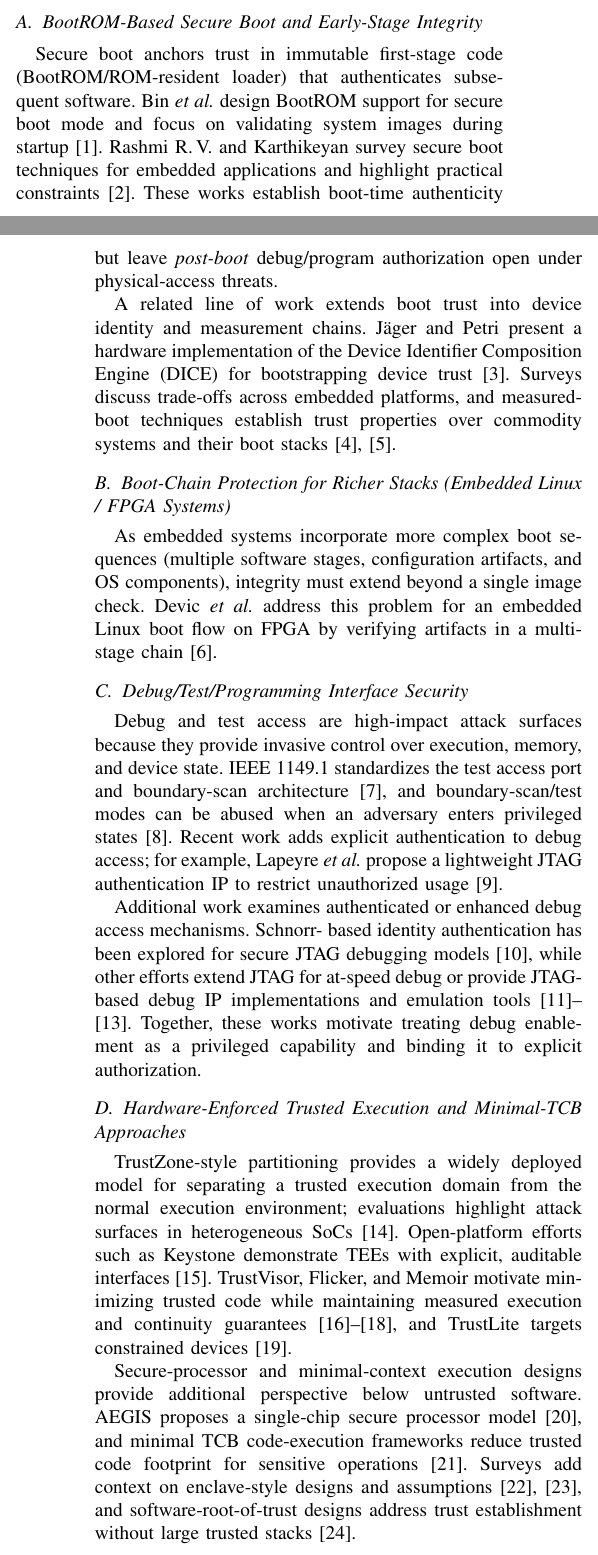
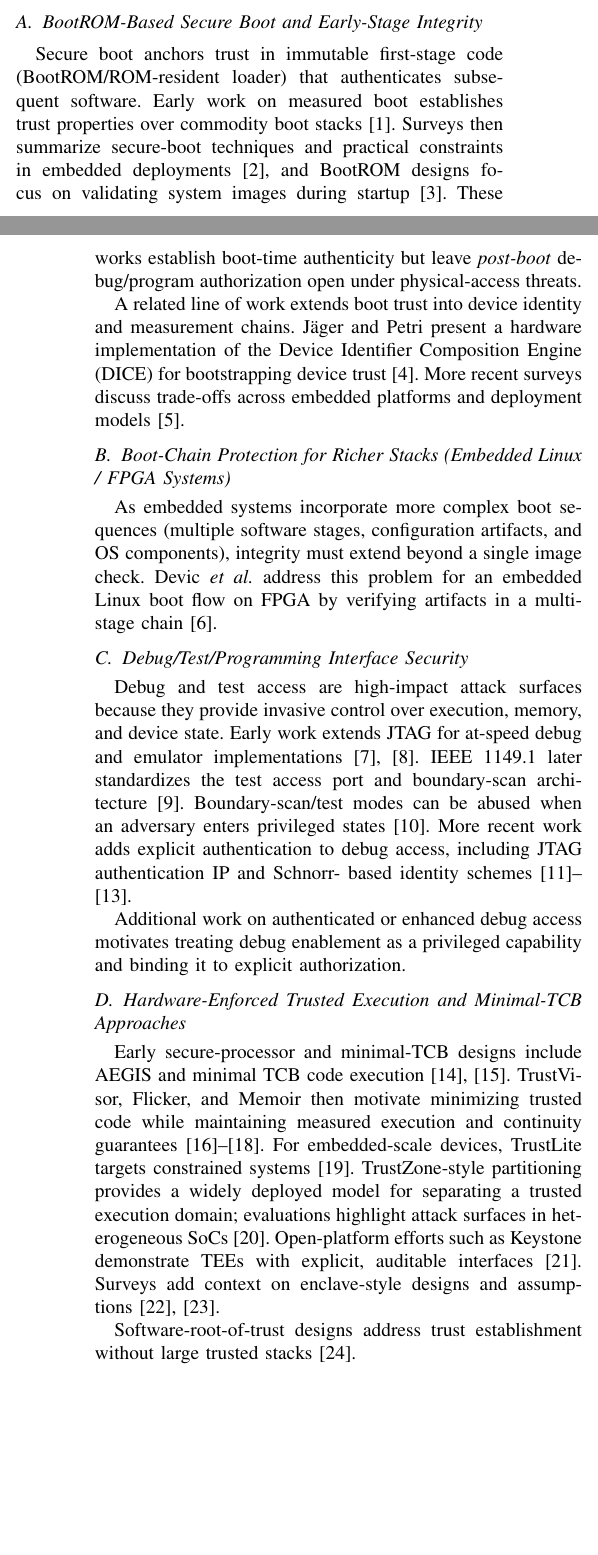
Before and after one commit to Maria618-hash/Ardiono-Alpha, a LaTeX paper (main.tex, which reads paper/RELATED_WORK.tex): two parts of the columns of pages 1 and 2 of 7, joined at a grey line, cut so that both start at the same text, the shorter picture padded with empty space. Compiled offline with pdfLaTeX.

Commit message:
Reorder related work chronologically
Co-authored-by: daniyal.jamal <daniyal.jamal@heptasoftwaresolutions.com>

```diff
--- a/paper/RELATED_WORK.tex
+++ b/paper/RELATED_WORK.tex
@@ -11,20 +11,19 @@ authorization with toolchain support.
 
 \subsection{BootROM-Based Secure Boot and Early-Stage Integrity}
 Secure boot anchors trust in immutable first-stage code (BootROM/ROM-resident loader)
-that authenticates subsequent software. Bin \emph{et al.} design BootROM support for
-secure boot mode and focus on validating system images during
-startup~\cite{bin2020bootrom}. Rashmi R.\,V. and Karthikeyan survey secure boot
-techniques for embedded applications and highlight practical
-constraints~\cite{rv2018securebootreview}. These works establish boot-time authenticity
-but leave \emph{post-boot} debug/program authorization open under physical-access
-threats.
+that authenticates subsequent software. Early work on measured boot establishes trust
+properties over commodity boot stacks~\cite{parno2010bootstrapping}. Surveys then
+summarize secure-boot techniques and practical constraints in embedded
+deployments~\cite{rv2018securebootreview}, and BootROM designs focus on validating
+system images during startup~\cite{bin2020bootrom}. These works establish boot-time
+authenticity but leave \emph{post-boot} debug/program authorization open under
+physical-access threats.
 
 A related line of work extends boot trust into device identity and measurement chains.
 J{\"a}ger and Petri present a hardware implementation of the Device Identifier
-Composition Engine (DICE) for bootstrapping device
-trust~\cite{jaeger2020diceharder}. Surveys discuss trade-offs across embedded platforms,
-and measured-boot techniques establish trust properties over commodity systems and
-their boot stacks~\cite{wang2022securebootsurvey,parno2010bootstrapping}.
+Composition Engine (DICE) for bootstrapping device trust~\cite{jaeger2020diceharder}.
+More recent surveys discuss trade-offs across embedded platforms and deployment
+models~\cite{wang2022securebootsurvey}.
 
 \subsection{Boot-Chain Protection for Richer Stacks (Embedded Linux / FPGA Systems)}
 As embedded systems incorporate more complex boot sequences (multiple software stages,
@@ -35,38 +34,31 @@ chain~\cite{devic2011fpga}.
 
 \subsection{Debug/Test/Programming Interface Security}
 Debug and test access are high-impact attack surfaces because they provide invasive
-control over execution, memory, and device state. IEEE~1149.1 standardizes the test
-access port and boundary-scan architecture~\cite{ieee1149_1}, and boundary-scan/test
-modes can be abused when an adversary enters privileged
-states~\cite{ali2014boundaryscanattack}. Recent work adds explicit authentication to
-debug access; for example, Lapeyre \emph{et al.} propose a lightweight JTAG
-authentication IP to restrict unauthorized
-usage~\cite{lapeyre2022jtagauth}.
+control over execution, memory, and device state. Early work extends JTAG for at-speed
+debug and emulator implementations~\cite{vandelogt2003jtag,chen2008jtagemu}. IEEE~1149.1
+later standardizes the test access port and boundary-scan
+architecture~\cite{ieee1149_1}. Boundary-scan/test modes can be abused when an adversary
+enters privileged states~\cite{ali2014boundaryscanattack}. More recent work adds
+explicit authentication to debug access, including JTAG authentication IP and Schnorr-
+based identity schemes~\cite{walimbe2014jtagaxi,wang2020schnorrjtag,lapeyre2022jtagauth}.
 
-Additional work examines authenticated or enhanced debug access mechanisms. Schnorr-
-based identity authentication has been explored for secure JTAG debugging
-models~\cite{wang2020schnorrjtag}, while other efforts extend JTAG for at-speed debug or
-provide JTAG-based debug IP implementations and emulation
-tools~\cite{vandelogt2003jtag,walimbe2014jtagaxi,chen2008jtagemu}. Together, these works
-motivate treating debug enablement as a privileged capability and binding it to
-explicit authorization.
+Additional work on authenticated or enhanced debug access motivates treating debug
+enablement as a privileged capability and binding it to explicit authorization.
 
 \subsection{Hardware-Enforced Trusted Execution and Minimal-TCB Approaches}
-TrustZone-style partitioning provides a widely deployed model for separating a trusted
-execution domain from the normal execution environment; evaluations highlight attack
+Early secure-processor and minimal-TCB designs include AEGIS and minimal TCB code
+execution~\cite{suh2005aegis,mccune2007minimaltcb}. TrustVisor, Flicker, and Memoir
+then motivate minimizing trusted code while maintaining measured execution and
+continuity guarantees~\cite{mccune2010trustvisor,mccune2008flicker,parno2011memoir}. For
+embedded-scale devices, TrustLite targets constrained
+systems~\cite{koeberl2014trustlite}. TrustZone-style partitioning provides a widely
+deployed model for separating a trusted execution domain; evaluations highlight attack
 surfaces in heterogeneous SoCs~\cite{zhang2017trustzoneeval}. Open-platform efforts such
 as Keystone demonstrate TEEs with explicit, auditable
-interfaces~\cite{lee2020keystone}. TrustVisor, Flicker, and Memoir motivate minimizing
-trusted code while maintaining measured execution and continuity
-guarantees~\cite{mccune2010trustvisor,mccune2008flicker,parno2011memoir}, and TrustLite
-targets constrained devices~\cite{koeberl2014trustlite}.
+interfaces~\cite{lee2020keystone}. Surveys add context on enclave-style designs and
+assumptions~\cite{costan2017secureprocessors,ahmed2025riscvtee}.
 
-Secure-processor and minimal-context execution designs provide additional perspective
-below untrusted software. AEGIS proposes a single-chip secure processor
-model~\cite{suh2005aegis}, and minimal TCB code-execution frameworks reduce trusted
-code footprint for sensitive operations~\cite{mccune2007minimaltcb}. Surveys add context
-on enclave-style designs and assumptions~\cite{costan2017secureprocessors,ahmed2025riscvtee},
-and software-root-of-trust designs address trust establishment without large trusted
+Software-root-of-trust designs address trust establishment without large trusted
 stacks~\cite{gligor2019establishing}.
 
 \subsection{Runtime Integrity and Attestation for Embedded Systems}
@@ -79,4 +70,3 @@ across devices in embedded networks~\cite{ibrahim2018collectiveatt}.
 
 Control-flow attestation is a lightweight alternative to full-blown runtime monitoring.
 C-FLAT attests control-flow by instrumenting software and producing
-reports~\cite{abera2016cflat}, while LO-FAT demonstrates a low-overhead, hardware-
@@ -87,0 +76 @@ directly, they provide evidence about executed control flow and runtime state.
+lines are complementary to key-gated authorization: rather than preventing unauthorized
@@ -98,3 +92,2 @@ code or embedding secret-dependent checks; taxonomies summarize layered obfuscat
 techniques and security goals~\cite{tran2020layered}.
 
-Related work in software-only enforcement also includes control-flow protection and
@@ -106 +94 @@ substitutes for device-bound authorization but contextualize the broader threat
-landscape.
+These software-only techniques are not direct substitutes for device-bound
@@ -113,3 +98,0 @@ compiler~\cite{zakai2011emscripten}; and RISC-V’s extensibility supports custo
-instruction integration with conventional toolchains~\cite{waterman2014riscv}. LLVM is
-widely used for program analysis and transformation, enabling compiler-integrated
-instrumentation relevant to ISA-level
```
Also changed, not shown: paper/RELATED_WORK.tex (43 more changed lines).
